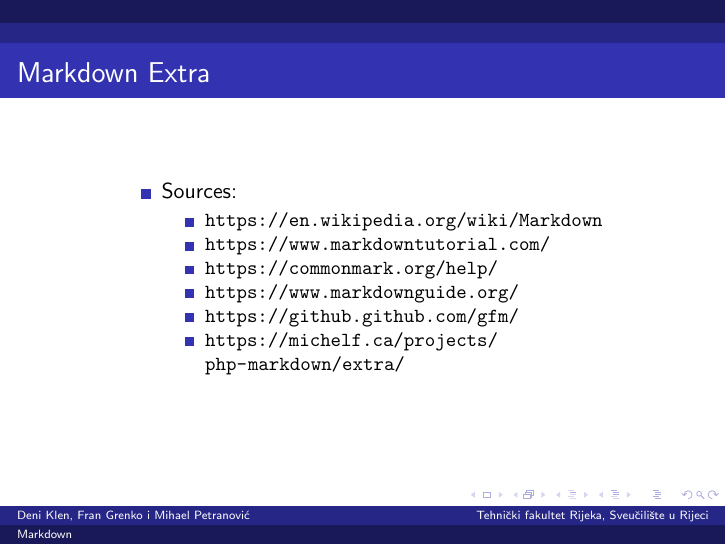
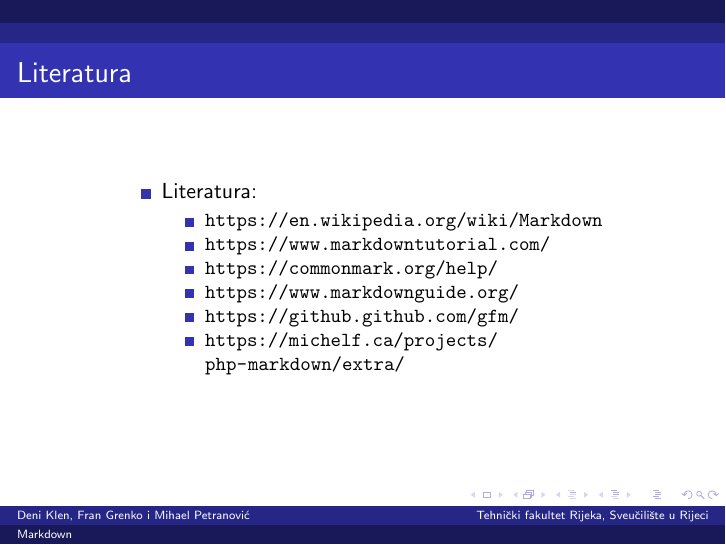
Before and after one commit to deniklen/MarkDown, LaTeX slides (markdown.tex): page 7 of 7. Compiled offline with pdfLaTeX.

Commit message:
ispravljena Greska

```diff
--- a/markdown.tex
+++ b/markdown.tex
@@ -129,13 +129,13 @@
 \end{frame}
 
 \begin{frame}
-	\frametitle{Markdown Extra}
+	\frametitle{Literatura}
 
  	\begin{minipage}[0.2\textheight]{\textwidth}
  	\begin{columns}[T]
  	\begin{column}{0.8\textwidth}
  	\begin{itemize}
- 		\item{Sources:
+ 		\item{Literatura:
  		\begin{itemize}
  			\item{\url{https://en.wikipedia.org/wiki/Markdown}}
  			\item{\url{https://www.markdowntutorial.com/}}
```
